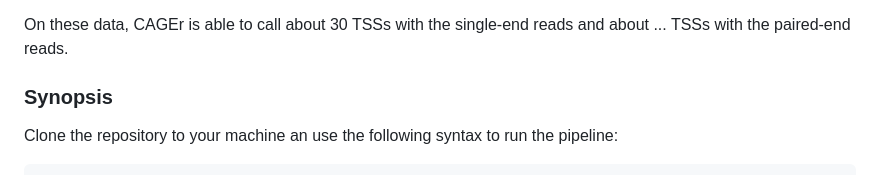
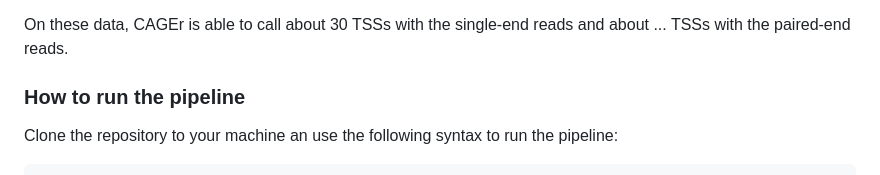
Before and after one commit to ComputationalRegulatoryGenomicsICL/cageflow, a Markdown page: README.md, the part around the change. GitHub-like rendering.

```diff
--- a/README.md
+++ b/README.md
@@ -57,7 +57,7 @@ The corresponding input spreadsheets can be found in [assets](https://github.com
 
 On these data, CAGEr is able to call about 30 TSSs with the single-end reads and about ... TSSs with the paired-end reads.
 
-### Synopsis
+### How to run the pipeline
 
 Clone the repository to your machine an use the following syntax to run the pipeline:
 
```
